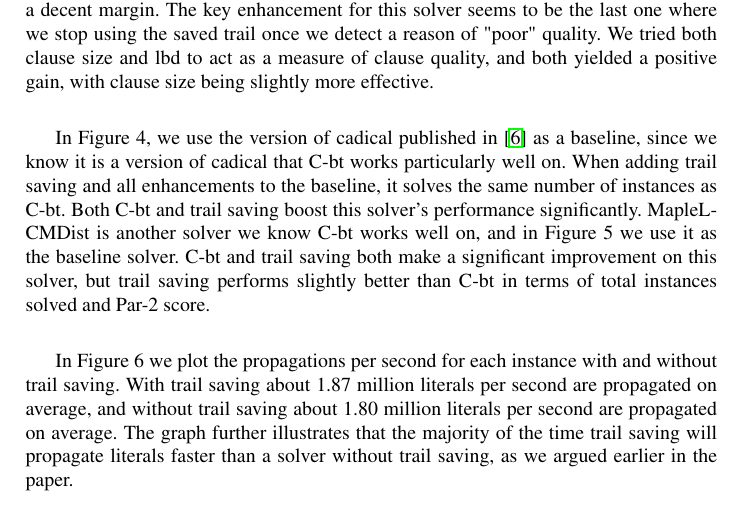
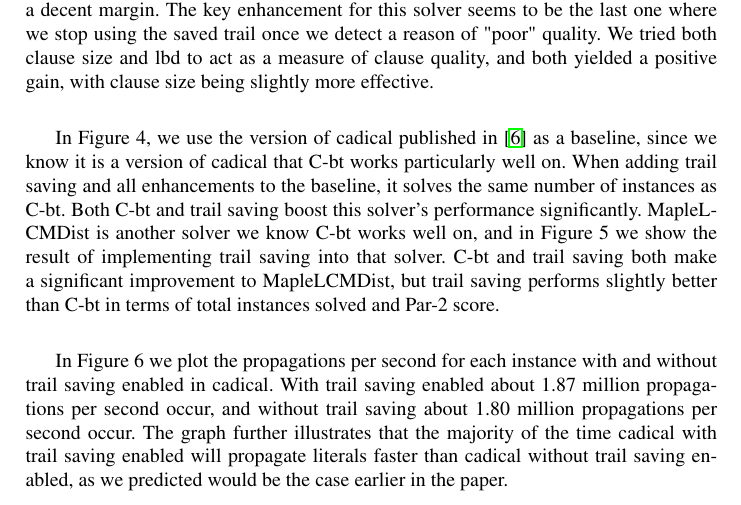
Before and after one commit to rgh000/trail-saving-paper, a LaTeX paper (paper.tex): part of page 12 of 15, cut so that both start at the same text. Compiled offline with pdfLaTeX.

Commit message:
experiments

```diff
--- a/paper.tex
+++ b/paper.tex
@@ -1011,11 +1011,10 @@ In Figure 3, we use the newest version of cadical (downloaded as of January 1, 2
 Interestingly, \cbt makes the solver perform worse than the baseline. However, after implementing trail saving and all enhancements, the solver outperforms the baseline by a decent margin. The key enhancement for this solver seems to be the last one where we stop using the saved trail once we detect a reason of "poor" quality. We tried both clause size and lbd to act as a measure of clause quality, and both yielded a positive gain, with clause size being slightly more effective. \newline
 
 In Figure 4, we use the version of cadical published in
-\cite{DBLP:conf/sat/MohleB19} as a baseline, since we know it is a version of cadical that \cbt works particularly well on. When
-adding trail saving and all enhancements to the baseline, it solves the same number of instances as
-\cbt. Both \cbt and trail saving boost this solver's performance significantly. MapleLCMDist is another solver we know \cbt works well on, and in Figure 5 we use it as the baseline solver. \cbt and trail saving both make a significant improvement on this solver, but trail saving performs slightly better than \cbt in terms of total instances solved and Par-2 score.\newline
+\cite{DBLP:conf/sat/MohleB19} as a baseline, since we know it is a version of cadical that \cbt works particularly well on. When adding trail saving and all enhancements to the baseline, it solves the same number of instances as
+\cbt. Both \cbt and trail saving boost this solver's performance significantly. MapleLCMDist is another solver we know \cbt works well on, and in Figure 5 we show the result of implementing trail saving into that solver. \cbt and trail saving both make a significant improvement to MapleLCMDist, but trail saving performs slightly better than \cbt in terms of total instances solved and Par-2 score.\newline
 
-In Figure 6 we plot the propagations per second for each instance with and without trail saving. With trail saving about 1.87 million literals per second are propagated on average, and without trail saving about 1.80 million literals per second are propagated on average. The graph further illustrates that the majority of the time trail saving will propagate literals faster than a solver without trail saving, as we argued earlier in the paper.
+In Figure 6 we plot the propagations per second for each instance with and without trail saving enabled in cadical. With trail saving enabled about 1.87 million propagations per second occur, and without trail saving about 1.80 million propagations per second occur. The graph further illustrates that the majority of the time cadical with trail saving enabled will propagate literals faster than cadical without trail saving enabled, as we predicted would be the case earlier in the paper.
 
 \begin{figure}
 \centering
```
Also changed, not shown: 1 other file.
